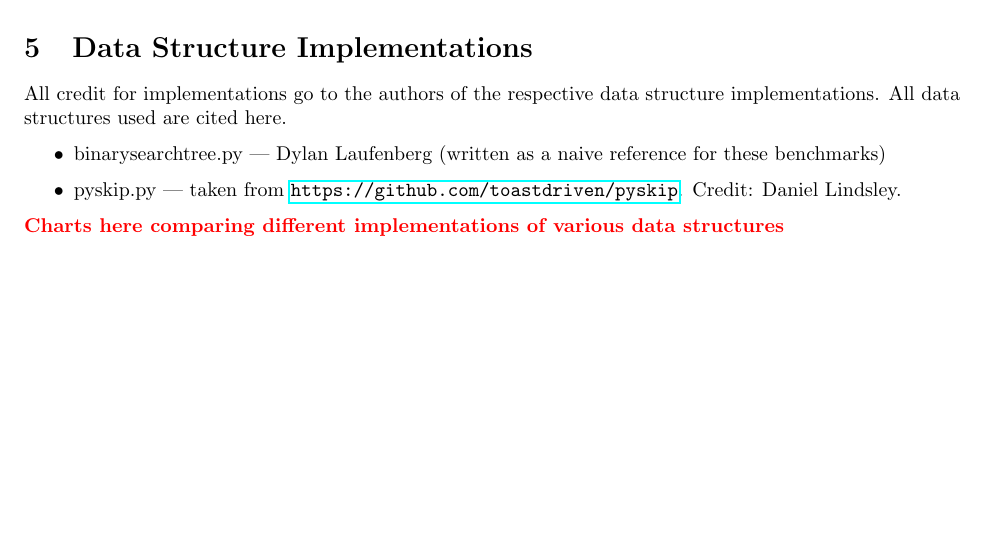
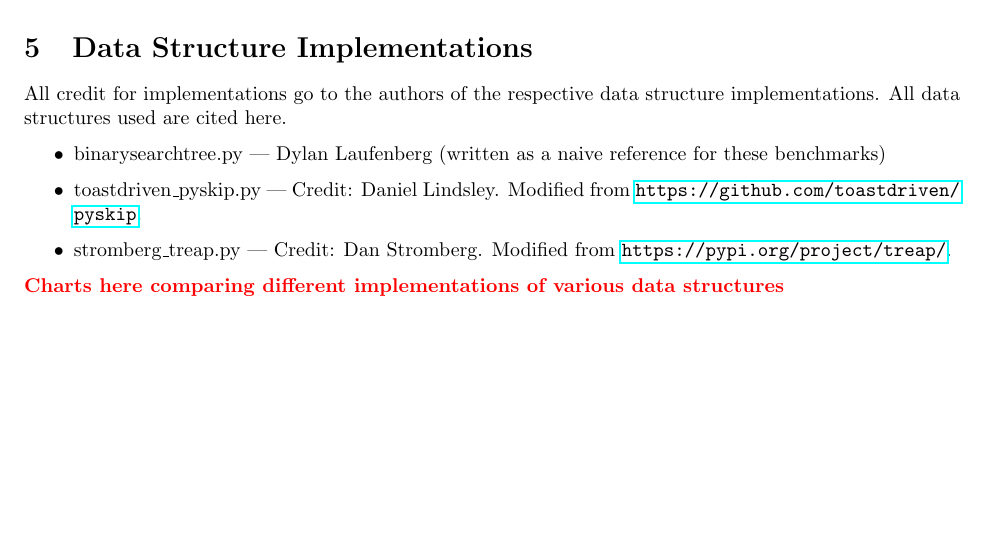
Before and after one commit to edev/CS584DataStructures, a LaTeX document (Report.tex): part of page 2 of 4 before the commit and part of page 2 of 6 after it, cut so that both start at the same text. Compiled offline with pdfLaTeX.

Commit message:
Updates from ShareLaTeX

```diff
--- a/Report.tex
+++ b/Report.tex
@@ -55,7 +55,8 @@ All credit for implementations go to the authors of the respective data structur
 
 \begin{itemize}
     \item binarysearchtree.py --- Dylan Laufenberg (written as a naive reference for these benchmarks)
-    \item pyskip.py --- taken from \url{https://github.com/toastdriven/pyskip}. Credit: Daniel Lindsley.
+    \item toastdriven\_pyskip.py --- Credit: Daniel Lindsley. Modified from \url{https://github.com/toastdriven/pyskip}.
+    \item stromberg\_treap.py --- Credit: Dan Stromberg. Modified from \url{https://pypi.org/project/treap/}.
 \end{itemize}
 
 \todo{Charts here comparing different implementations of various data structures}
```
Also changed, not shown: Report.tex (2 more changed lines).
